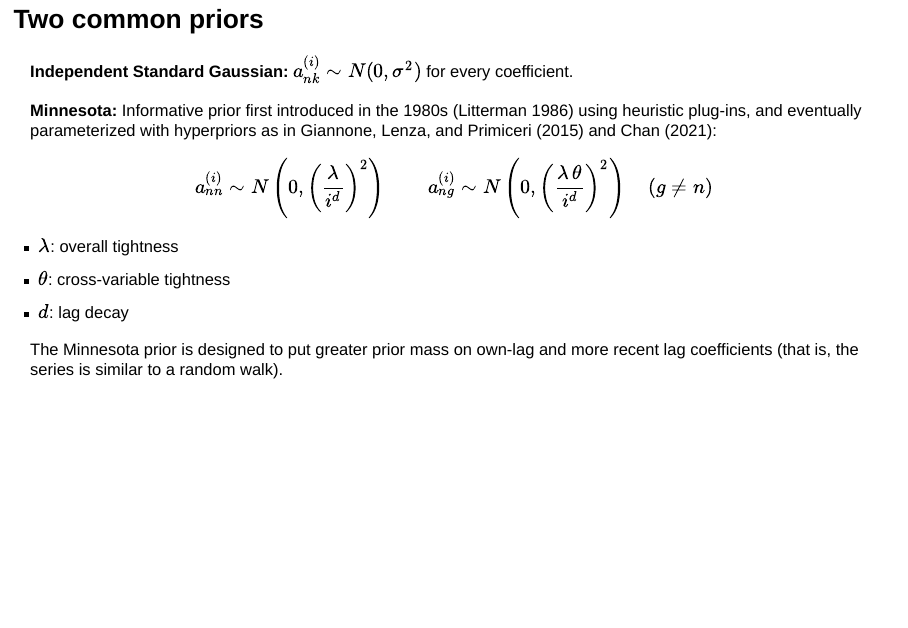
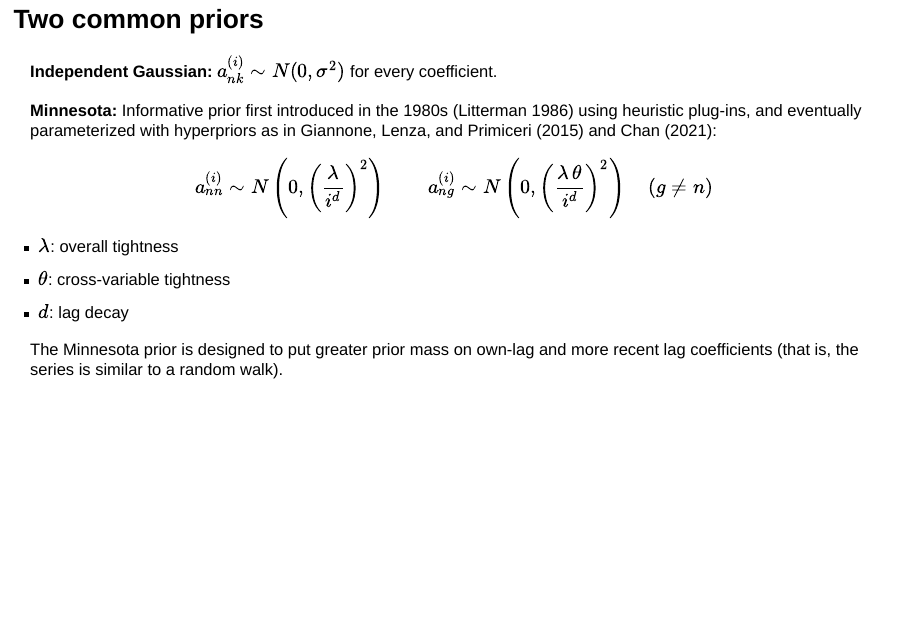
Before and after one commit to hatalan/wfu-thesis, a Quarto document (presentation/proposal-presentation.qmd): page 6 of 18. Rendered offline with R 4.5, knitr and Pandoc in place of Quarto, with nearby package versions; drawn as Slidy slides in place of the format the file asks for.

Commit message:
Done with presentation??

```diff
--- a/presentation/proposal-presentation.qmd
+++ b/presentation/proposal-presentation.qmd
@@ -96,7 +96,7 @@ $$
 
 :::{.fragment}
 
-**Independent Standard Gaussian:** $a^{(i)}_{nk}\sim N (0, \sigma^2)$ for every coefficient.
+**Independent Gaussian:** $a^{(i)}_{nk}\sim N (0, \sigma^2)$ for every coefficient.
 
 :::
 :::{.fragment}
--- a/presentation/wfu.scss
+++ b/presentation/wfu.scss
@@ -41,13 +41,13 @@ $divider: #9E7E38;             // section divider background
 // width, with tight padding and no extra space from the display math.
 .reveal .keybox {
   width: fit-content;
-  margin: 0.3em auto;
-  padding: 0 0.8em;
+  margin: 0.5em auto;
+  padding: 0.1em 0.8em;
   background: #f6f1e6;
   border-left: 5px solid $divider;
   border-radius: 4px;
   p { margin: 0; }
-  mjx-container[display="true"] { margin: 0.2em 0 !important; }
+  mjx-container[display="true"] { margin: 0.1em 0 !important; }
 }
 
 // References: smaller type so the list fits on one slide
```
